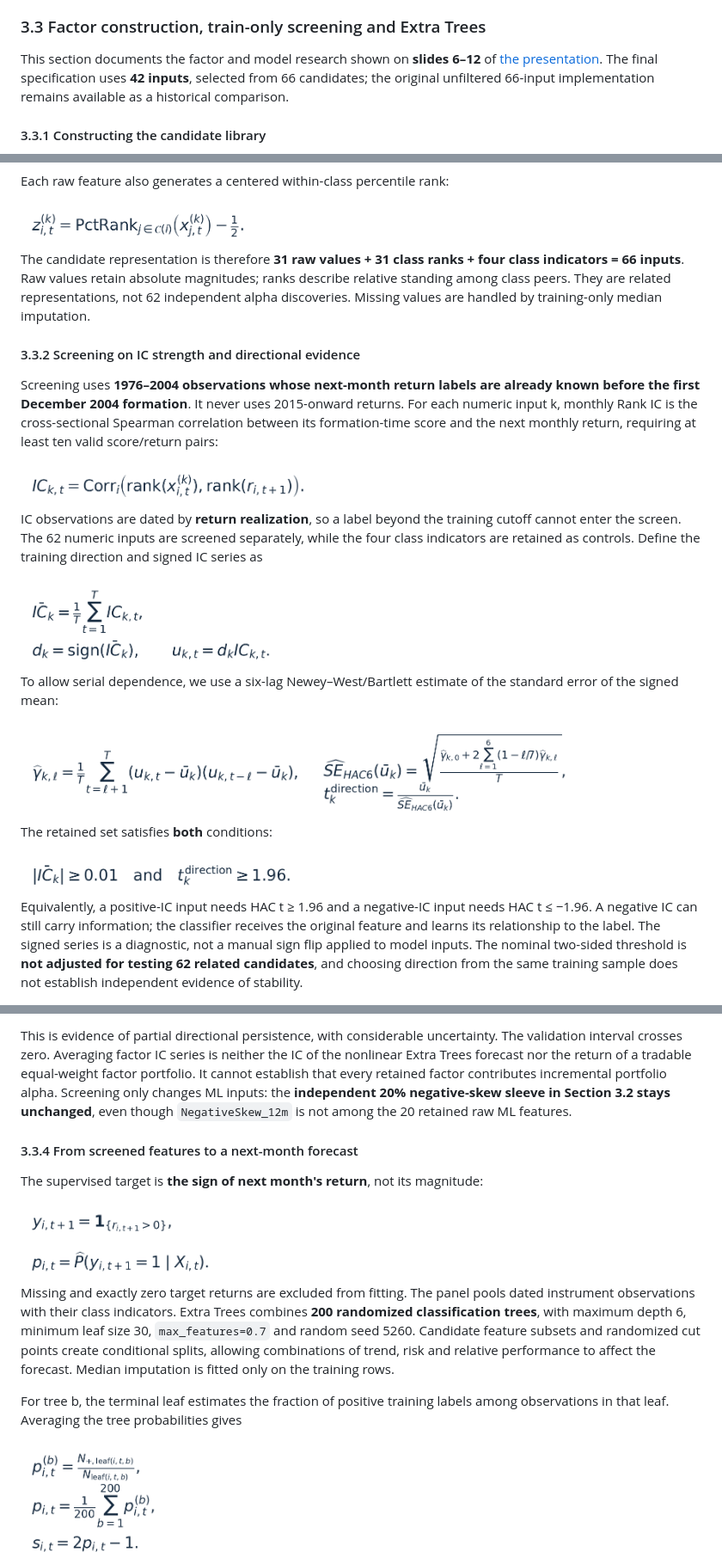
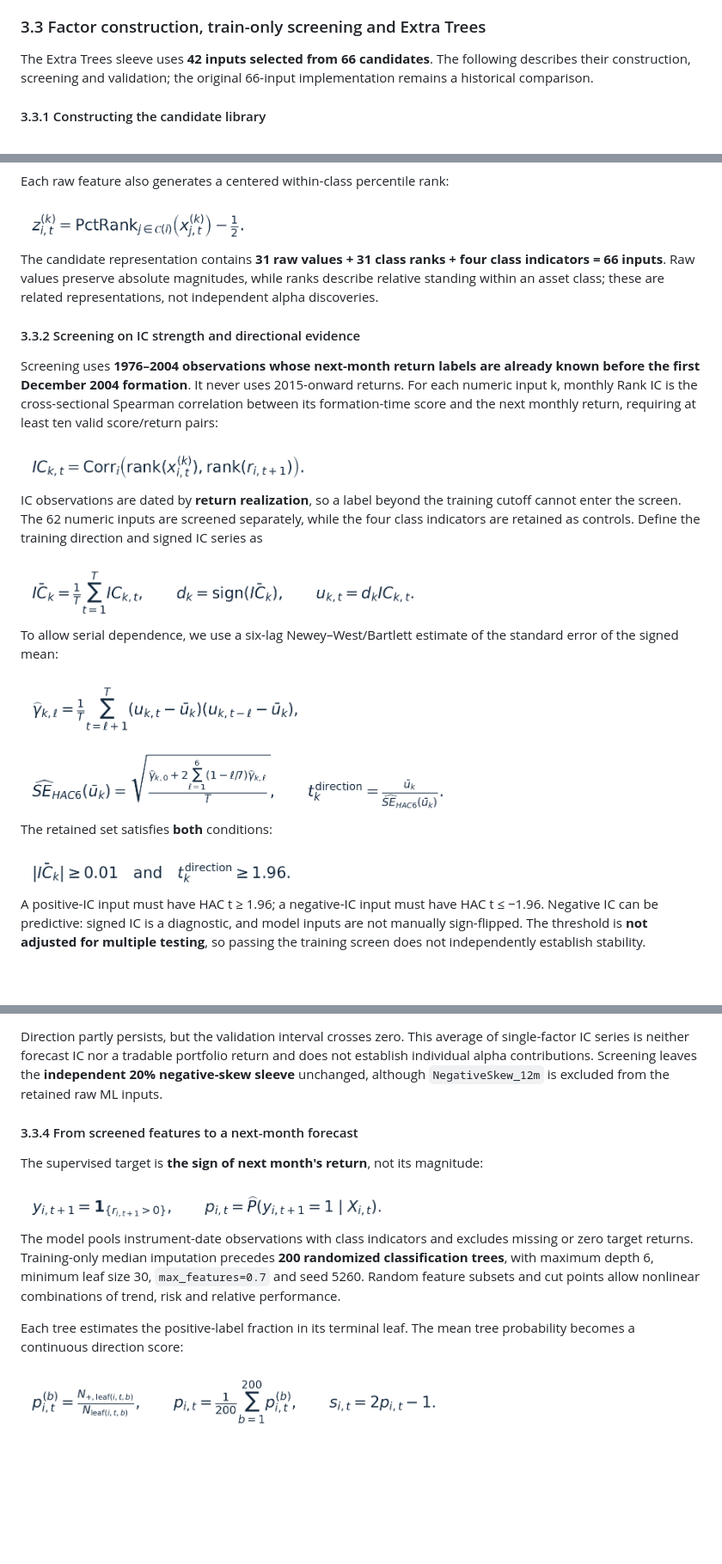
Before and after one commit to xiayawen/ORIE-5260, a Markdown page: report.md, 3 parts joined by grey strips. Shown at 86% size. Rendered like a GitHub page; pictures changed too: docs/report_equations/directional_t.png, docs/report_equations/prediction_target.png, docs/report_equations/signed_ic.png; blank space fills up the shorter version.

Commit message:
Compact Section 3.3 and arrange related equations horizontally

```diff
--- a/report.md
+++ b/report.md
@@ -61,7 +61,7 @@ where $\widehat\Sigma_t$ is the trailing daily covariance estimate over eligible
 
 ### 3.3 Factor construction, train-only screening and Extra Trees
 
-This section documents the factor and model research shown on **slides 6–12** of [the presentation](ppt/ORIE5260%20Presentation.pptx). The final specification uses **42 inputs**, selected from 66 candidates; the original unfiltered 66-input implementation remains available as a historical comparison.
+The Extra Trees sleeve uses **42 inputs selected from 66 candidates**. The following describes their construction, screening and validation; the original 66-input implementation remains a historical comparison.
 
 #### 3.3.1 Constructing the candidate library
 
@@ -84,7 +84,7 @@ Each raw feature also generates a centered within-class percentile rank:
 
 <img src="docs/report_equations/class_rank.png" alt="Equation: class rank" width="272">
 
-The candidate representation is therefore **31 raw values + 31 class ranks + four class indicators = 66 inputs**. Raw values retain absolute magnitudes; ranks describe relative standing among class peers. They are related representations, not 62 independent alpha discoveries. Missing values are handled by training-only median imputation.
+The candidate representation contains **31 raw values + 31 class ranks + four class indicators = 66 inputs**. Raw values preserve absolute magnitudes, while ranks describe relative standing within an asset class; these are related representations, not independent alpha discoveries.
 
 #### 3.3.2 Screening on IC strength and directional evidence
 
@@ -94,17 +94,17 @@ Screening uses **1976–2004 observations whose next-month return labels are alr
 
 IC observations are dated by **return realization**, so a label beyond the training cutoff cannot enter the screen. The 62 numeric inputs are screened separately, while the four class indicators are retained as controls. Define the training direction and signed IC series as
 
-<img src="docs/report_equations/signed_ic.png" alt="Equation: signed ic" width="302">
+<img src="docs/report_equations/signed_ic.png" alt="Equation: signed ic" width="470">
 
 To allow serial dependence, we use a six-lag Newey–West/Bartlett estimate of the standard error of the signed mean:
 
 <img src="docs/report_equations/hac_autocovariance.png" alt="Equation: hac autocovariance" width="335">
 
-<img src="docs/report_equations/directional_t.png" alt="Equation: directional t" width="307">
+<img src="docs/report_equations/directional_t.png" alt="Equation: directional t" width="504">
 
 The retained set satisfies **both** conditions:
 
 <img src="docs/report_equations/screen_rule.png" alt="Equation: screen rule" width="326">
 
-Equivalently, a positive-IC input needs HAC t ≥ 1.96 and a negative-IC input needs HAC t ≤ −1.96. A negative IC can still carry information; the classifier receives the original feature and learns its relationship to the label. The signed series is a diagnostic, not a manual sign flip applied to model inputs. The nominal two-sided threshold is **not adjusted for testing 62 related candidates**, and choosing direction from the same training sample does not establish independent evidence of stability.
+A positive-IC input must have HAC t ≥ 1.96; a negative-IC input must have HAC t ≤ −1.96. Negative IC can be predictive: signed IC is a diagnostic, and model inputs are not manually sign-flipped. The threshold is **not adjusted for multiple testing**, so passing the training screen does not independently establish stability.
 
@@ -130,15 +130,15 @@ The training direction is fixed before evaluating 2005–2014. **16 of the 20 re
 
-This is evidence of partial directional persistence, with considerable uncertainty. The validation interval crosses zero. Averaging factor IC series is neither the IC of the nonlinear Extra Trees forecast nor the return of a tradable equal-weight factor portfolio. It cannot establish that every retained factor contributes incremental portfolio alpha. Screening only changes ML inputs: the **independent 20% negative-skew sleeve in Section 3.2 stays unchanged**, even though `NegativeSkew_12m` is not among the 20 retained raw ML features.
+Direction partly persists, but the validation interval crosses zero. This average of single-factor IC series is neither forecast IC nor a tradable portfolio return and does not establish individual alpha contributions. Screening leaves the **independent 20% negative-skew sleeve** unchanged, although `NegativeSkew_12m` is excluded from the retained raw ML inputs.
 
 #### 3.3.4 From screened features to a next-month forecast
 
 The supervised target is **the sign of next month's return**, not its magnitude:
 
-<img src="docs/report_equations/prediction_target.png" alt="Equation: prediction target" width="231">
+<img src="docs/report_equations/prediction_target.png" alt="Equation: prediction target" width="432">
 
-Missing and exactly zero target returns are excluded from fitting. The panel pools dated instrument observations with their class indicators. Extra Trees combines **200 randomized classification trees**, with maximum depth 6, minimum leaf size 30, `max_features=0.7` and random seed 5260. Candidate feature subsets and randomized cut points create conditional splits, allowing combinations of trend, risk and relative performance to affect the forecast. Median imputation is fitted only on the training rows.
+The model pools instrument-date observations with class indicators and excludes missing or zero target returns. Training-only median imputation precedes **200 randomized classification trees**, with maximum depth 6, minimum leaf size 30, `max_features=0.7` and seed 5260. Random feature subsets and cut points allow nonlinear combinations of trend, risk and relative performance.
 
-For tree b, the terminal leaf estimates the fraction of positive training labels among observations in that leaf. Averaging the tree probabilities gives
+Each tree estimates the positive-label fraction in its terminal leaf. The mean tree probability becomes a continuous direction score:
 
-<img src="docs/report_equations/tree_probability.png" alt="Equation: tree probability" width="168">
+<img src="docs/report_equations/tree_probability.png" alt="Equation: tree probability" width="495">
 
```
Also changed, not shown: other parts of report.md (+8 -22 lines), 1 other file.
